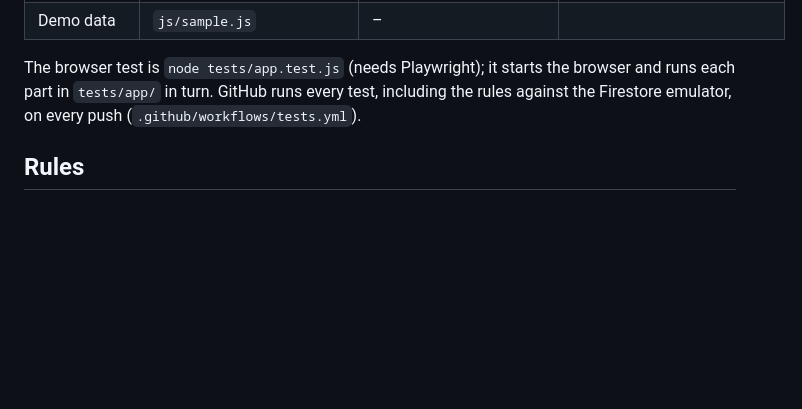
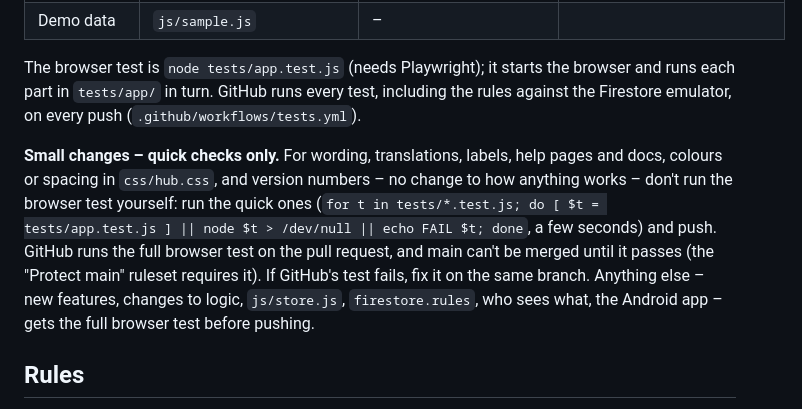
Before and after one commit to pian1966/church-hub, a Markdown page: CLAUDE.md, the part around the change. Rendered like a GitHub page; blank space fills up the shorter version.

Commit message:
Rules: small changes get the quick checks only; GitHub runs the full browser test before merging
Co-Authored-By: Claude Opus 5.5 <noreply@anthropic.com>
Claude-Session: https://claude.ai/code/session_01NF5MfkwXmbszYguX5bSKE7

```diff
--- a/CLAUDE.md
+++ b/CLAUDE.md
@@ -37,6 +37,13 @@ section of `docs/POPIA.md`. `docs/ROADMAP.md` lists only work still to do; finis
 The browser test is `node tests/app.test.js` (needs Playwright); it starts the browser and runs each part in `tests/app/` in turn.
 GitHub runs every test, including the rules against the Firestore emulator, on every push (`.github/workflows/tests.yml`).
 
+**Small changes – quick checks only.** For wording, translations, labels, help pages and docs, colours or spacing in
+`css/hub.css`, and version numbers – no change to how anything works – don't run the browser test yourself: run the quick
+ones (`for t in tests/*.test.js; do [ $t = tests/app.test.js ] || node $t > /dev/null || echo FAIL $t; done`, a few
+seconds) and push. GitHub runs the full browser test on the pull request, and main can't be merged until it passes (the
+"Protect main" ruleset requires it). If GitHub's test fails, fix it on the same branch. Anything else – new features,
+changes to logic, `js/store.js`, `firestore.rules`, who sees what, the Android app – gets the full browser test before pushing.
+
 ## Rules
 - New features are modules (`js/mod-*.js`) registered with `Hub.register`; a big module can be split like People
   (`js/people/*.js` share helpers through `PeopleParts`; add a new file to `index.html` before `js/mod-people.js`).
```
